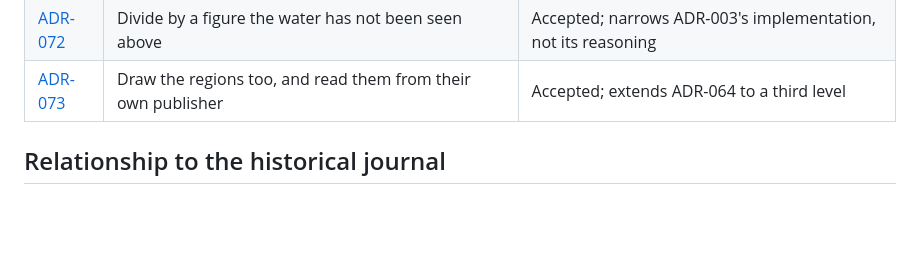
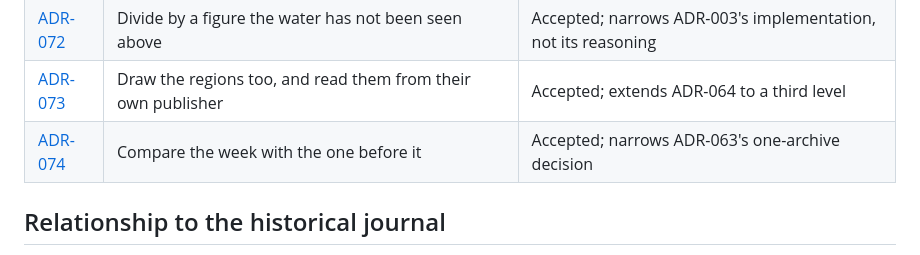
Before and after one commit to buschbrian/utah-reservoir-dashboard, a Markdown page: docs/decisions/README.md, the part around one of its changes. GitHub-like rendering; blank space fills up the shorter version.

Commit message:
Record the week-over-week comparison as ADR-074
The commit before this referenced a record that did not exist yet.

Co-Authored-By: Claude Opus 5 <noreply@anthropic.com>

```diff
--- a/docs/decisions/README.md
+++ b/docs/decisions/README.md
@@ -194,6 +195,7 @@ ADR-008, then ADR-032 and ADR-061.**
 | [ADR-071](ADR-071-one-drainage-area-control-to-a-page.md) | One drainage-area control to a page | Accepted |
 | [ADR-072](ADR-072-divide-by-a-figure-the-water-has-not-been-seen-above.md) | Divide by a figure the water has not been seen above | Accepted; narrows ADR-003's implementation, not its reasoning |
 | [ADR-073](ADR-073-draw-the-regions-too-and-read-them-from-their-own-publisher.md) | Draw the regions too, and read them from their own publisher | Accepted; extends ADR-064 to a third level |
+| [ADR-074](ADR-074-compare-the-week-with-the-one-before-it.md) | Compare the week with the one before it | Accepted; narrows ADR-063's one-archive decision |
 
 ## Relationship to the historical journal
 
```
Also changed, not shown: other parts of docs/decisions/README.md (+2 -1 lines), docs/decisions/ADR-074-compare-the-week-with-the-one-before-it.md (added, +133 -0 lines).
